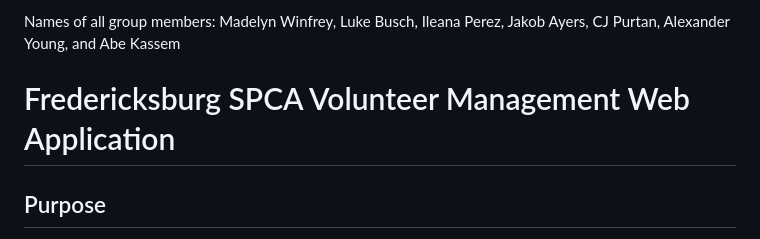
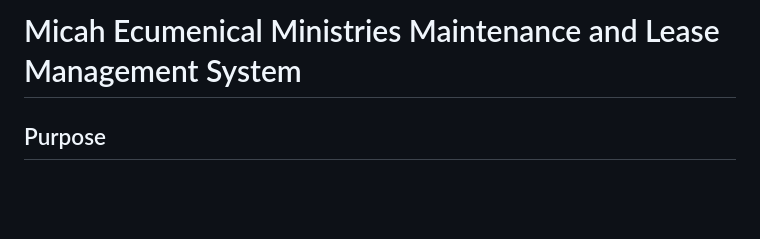
Before and after one commit to ivy864/micah-ministries, a Markdown page: README.md, the part around the change. Rendered like a GitHub page; blank space fills up the shorter version.

```diff
--- a/README.md
+++ b/README.md
@@ -1,6 +1,4 @@
-Names of all group members: Madelyn Winfrey, Luke Busch, Ileana Perez, Jakob Ayers, CJ Purtan, Alexander Young, and Abe Kassem
-
-# Fredericksburg SPCA Volunteer Management Web Application
+# Micah Ecumenical Ministries Maintenance and Lease Management System
 
 ## Purpose
 This project is the result of a semester's worth of collaboration among UMW students. The goal of the project was to create a web application that better suits the needs of Fredericksburg SPCA, specifically as a system to manage their volunteers. The system allows volunteers to check-in and out of shifts on site, view their hours volunteered and sign up for events. For the Fred SPCA staff the system allows them to keep track of volunteer hours, create events, share announcements, and managed volunteer accounts.
```
